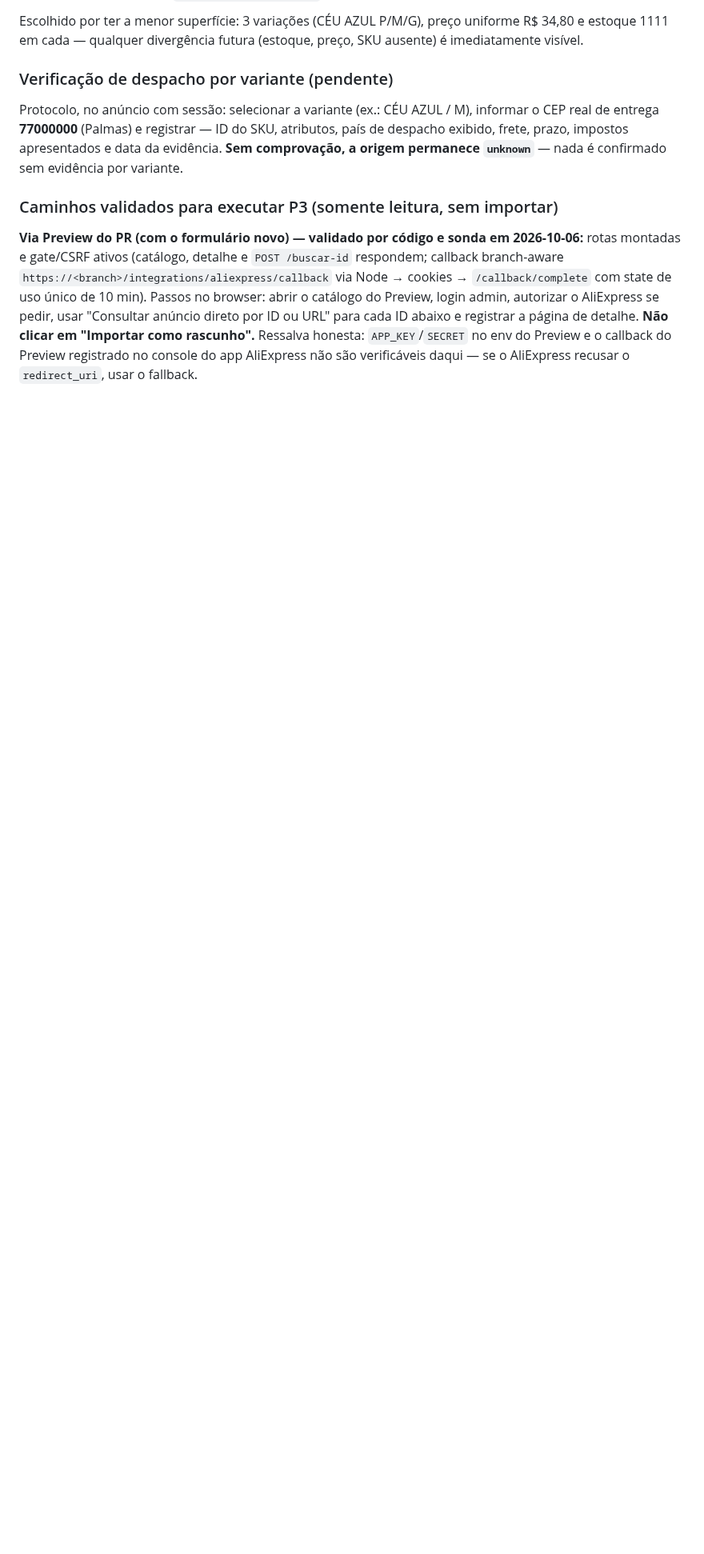
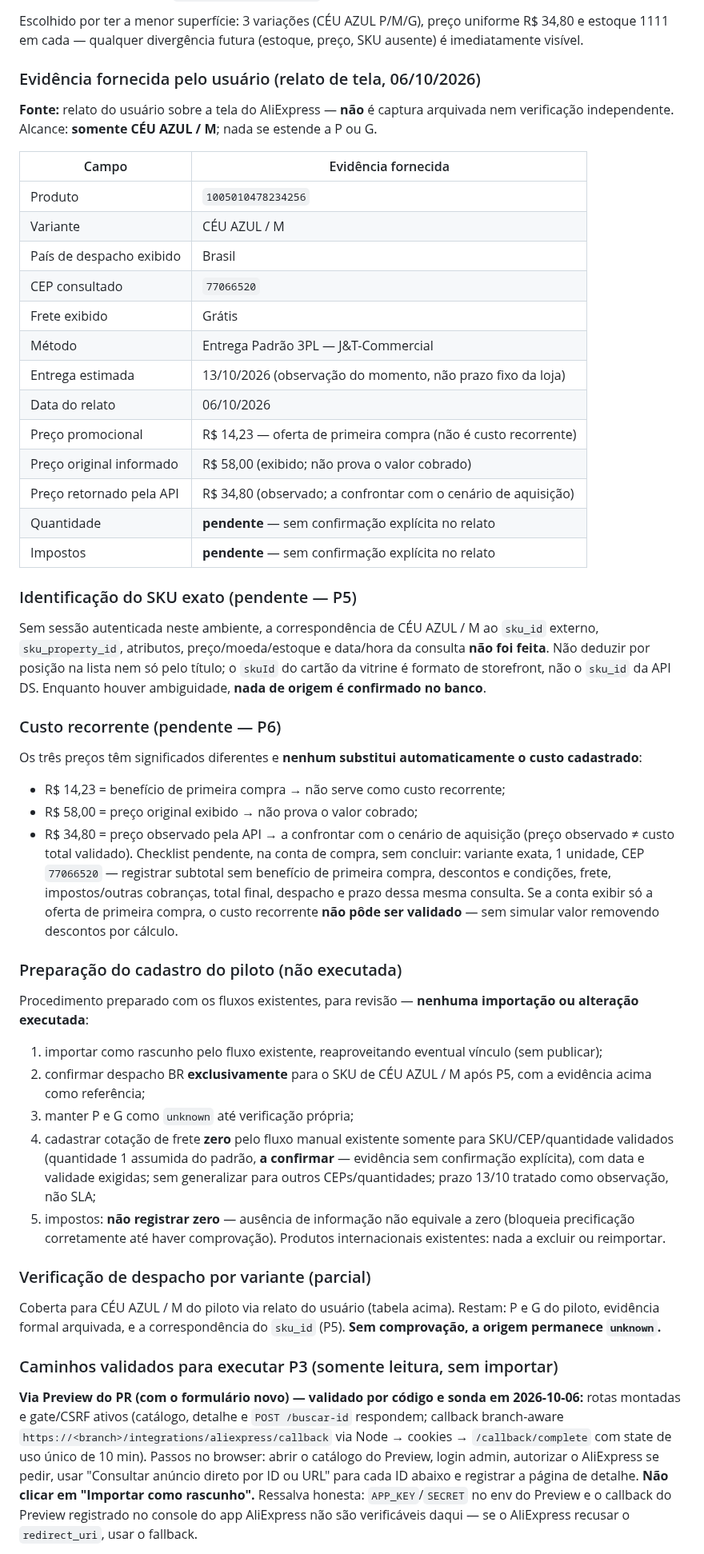
Before and after one commit to sharktank-tech/Baianas_Moda_Feminina, a Markdown page: docs/ALIEXPRESS_DESPACHO_BRASIL.md, the part around one of its changes. Shown at 80% size. GitHub-like rendering; blank space fills up the shorter version.

Commit message:
docs(aliexpress): evidência do piloto 1005010478234256 + custo recorrente + prep sem execução
Relato do usuário (06/10/2026, somente CÉU AZUL/M, CEP 77066520):
despacho Brasil, frete grátis J&T-Commercial, entrega 13/10. Três
preços com significados distintos; custo recorrente pendente (P6).
SKU exato pendente de resposta autenticada (P5, sem dedução).
Prep do cadastro documentado, não executado; origem segue unknown.

```diff
--- a/docs/ALIEXPRESS_DESPACHO_BRASIL.md
+++ b/docs/ALIEXPRESS_DESPACHO_BRASIL.md
@@ -159,13 +163,75 @@ Escolhido por ter a menor superfície: 3 variações (CÉU AZUL P/M/G), preço
 uniforme R$ 34,80 e estoque 1111 em cada — qualquer divergência futura
 (estoque, preço, SKU ausente) é imediatamente visível.
 
-### Verificação de despacho por variante (pendente)
+### Evidência fornecida pelo usuário (relato de tela, 06/10/2026)
 
-Protocolo, no anúncio com sessão: selecionar a variante (ex.: CÉU AZUL /
-M), informar o CEP real de entrega **77000000** (Palmas) e registrar — ID
-do SKU, atributos, país de despacho exibido, frete, prazo, impostos
-apresentados e data da evidência. **Sem comprovação, a origem permanece
-`unknown`** — nada é confirmado sem evidência por variante.
+**Fonte:** relato do usuário sobre a tela do AliExpress — **não** é captura
+arquivada nem verificação independente. Alcance: **somente CÉU AZUL / M**;
+nada se estende a P ou G.
+
+| Campo | Evidência fornecida |
+| --- | --- |
+| Produto | `1005010478234256` |
+| Variante | CÉU AZUL / M |
+| País de despacho exibido | Brasil |
+| CEP consultado | `77066520` |
+| Frete exibido | Grátis |
+| Método | Entrega Padrão 3PL — J&T-Commercial |
+| Entrega estimada | 13/10/2026 (observação do momento, não prazo fixo da loja) |
+| Data do relato | 06/10/2026 |
+| Preço promocional | R$ 14,23 — oferta de primeira compra (não é custo recorrente) |
+| Preço original informado | R$ 58,00 (exibido; não prova o valor cobrado) |
+| Preço retornado pela API | R$ 34,80 (observado; a confrontar com o cenário de aquisição) |
+| Quantidade | **pendente** — sem confirmação explícita no relato |
+| Impostos | **pendente** — sem confirmação explícita no relato |
+
+### Identificação do SKU exato (pendente — P5)
+
+Sem sessão autenticada neste ambiente, a correspondência de CÉU AZUL / M
+ao `sku_id` externo, `sku_property_id`, atributos, preço/moeda/estoque e
+data/hora da consulta **não foi feita**. Não deduzir por posição na lista
+nem só pelo título; o `skuId` do cartão da vitrine é formato de storefront,
+não o `sku_id` da API DS. Enquanto houver ambiguidade, **nada de origem é
+confirmado no banco**.
+
+### Custo recorrente (pendente — P6)
+
+Os três preços têm significados diferentes e **nenhum substitui
+automaticamente o custo cadastrado**:
+- R$ 14,23 = benefício de primeira compra → não serve como custo recorrente;
+- R$ 58,00 = preço original exibido → não prova o valor cobrado;
+- R$ 34,80 = preço observado pela API → a confrontar com o cenário de
+  aquisição (preço observado ≠ custo total validado).
+Checklist pendente, na conta de compra, sem concluir: variante exata,
+1 unidade, CEP `77066520` — registrar subtotal sem benefício de primeira
+compra, descontos e condições, frete, impostos/outras cobranças, total
+final, despacho e prazo dessa mesma consulta. Se a conta exibir só a oferta
+de primeira compra, o custo recorrente **não pôde ser validado** — sem
+simular valor removendo descontos por cálculo.
+
+### Preparação do cadastro do piloto (não executada)
+
+Procedimento preparado com os fluxos existentes, para revisão — **nenhuma
+importação ou alteração executada**:
+1. importar como rascunho pelo fluxo existente, reaproveitando eventual
+   vínculo (sem publicar);
+2. confirmar despacho BR **exclusivamente** para o SKU de CÉU AZUL / M após
+   P5, com a evidência acima como referência;
+3. manter P e G como `unknown` até verificação própria;
+4. cadastrar cotação de frete **zero** pelo fluxo manual existente somente
+   para SKU/CEP/quantidade validados (quantidade 1 assumida do padrão,
+   **a confirmar** — evidência sem confirmação explícita), com data e
+   validade exigidas; sem generalizar para outros CEPs/quantidades; prazo
+   13/10 tratado como observação, não SLA;
+5. impostos: **não registrar zero** — ausência de informação não equivale a
+   zero (bloqueia precificação corretamente até haver comprovação).
+Produtos internacionais existentes: nada a excluir ou reimportar.
+
+### Verificação de despacho por variante (parcial)
+
+Coberta para CÉU AZUL / M do piloto via relato do usuário (tabela acima).
+Restam: P e G do piloto, evidência formal arquivada, e a correspondência
+do `sku_id` (P5). **Sem comprovação, a origem permanece `unknown`.**
 
 ### Caminhos validados para executar P3 (somente leitura, sem importar)
 
```
Also changed, not shown: other parts of docs/ALIEXPRESS_DESPACHO_BRASIL.md (+13 -8 lines).
